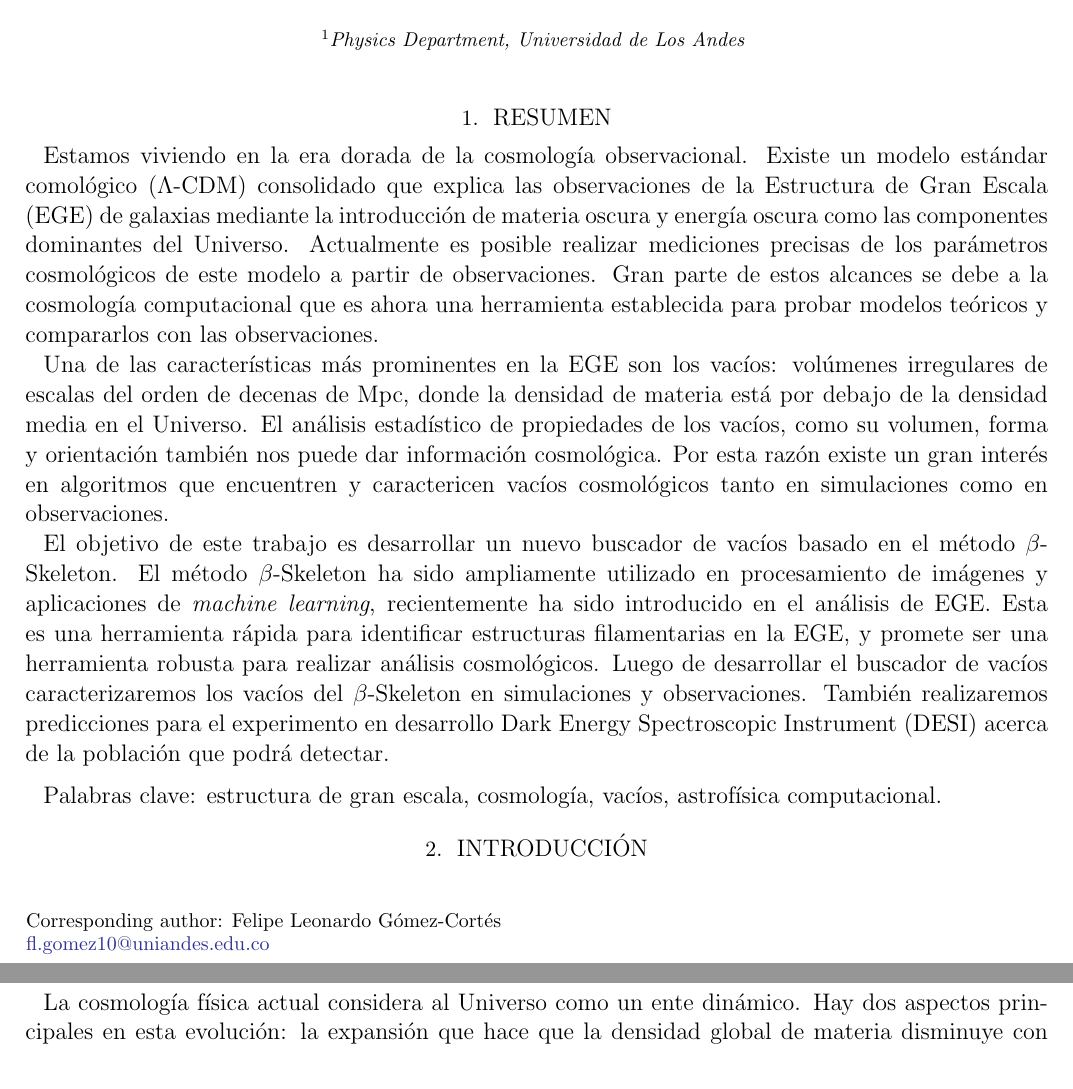
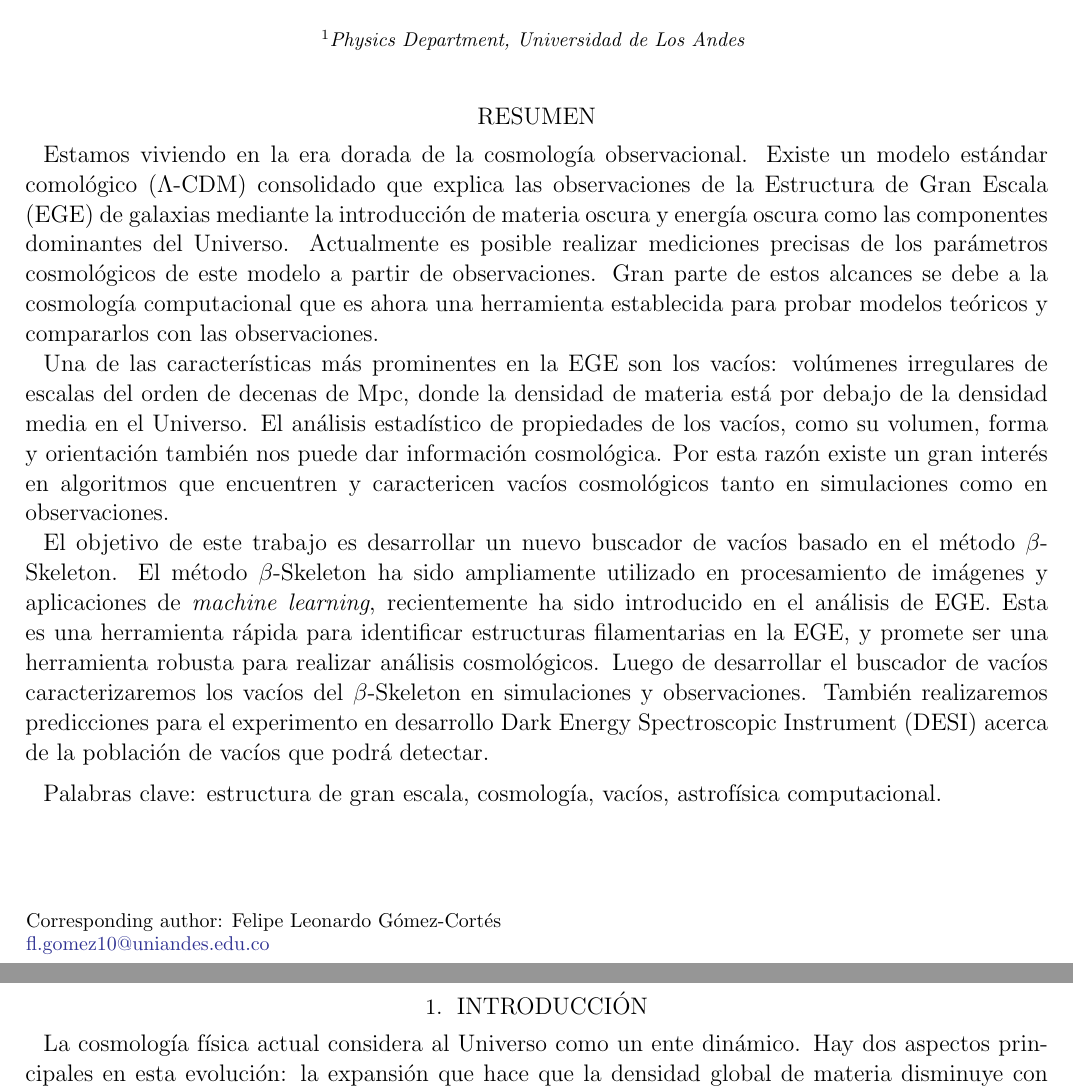
Before and after one commit to flgomezc/master_thesis, a LaTeX thesis (thesis_proposal/document.tex): two parts of pages 1 and 2 of 10 before the commit and two parts of pages 1 and 2 of 11 after it, joined at a grey line, cut so that both start at the same text. Compiled offline with pdfLaTeX.

Commit message:
small changes

```diff
--- a/thesis_proposal/document.tex
+++ b/thesis_proposal/document.tex
@@ -82,11 +82,10 @@
   \keywords{ Large Scale Structure, cosmology, voids, computational astrophysics}
 
   \fi
-%%\end{abstract}
 
-  %%  \begin{abstract}
 
-  \section{Resumen}
+
+  \section*{Resumen}
   Estamos viviendo en la era dorada de la cosmolog\'ia observacional.
   Existe un modelo est\'andar comol\'ogico ($\Lambda$-CDM) consolidado
   que explica las observaciones de la Estructura de Gran Escala (EGE) de galaxias mediante
@@ -113,7 +112,7 @@
   para realizar an\'alisis cosmol\'ogicos. Luego de desarrollar el buscador de vac\'ios
   caracterizaremos los vac\'ios del $\beta$-Skeleton en simulaciones y observaciones. Tambi\'en
   realizaremos predicciones para el experimento en desarrollo Dark Energy Spectroscopic
-  Instrument (DESI) acerca de la poblaci\'on que podr\'a detectar.
+  Instrument (DESI) acerca de la poblaci\'on de vac\'ios que podr\'a detectar.
 
   \medskip
 
```
Also changed, not shown: thesis_proposal/document.pdf, thesis_proposal/document.tex (2 more changed lines).
